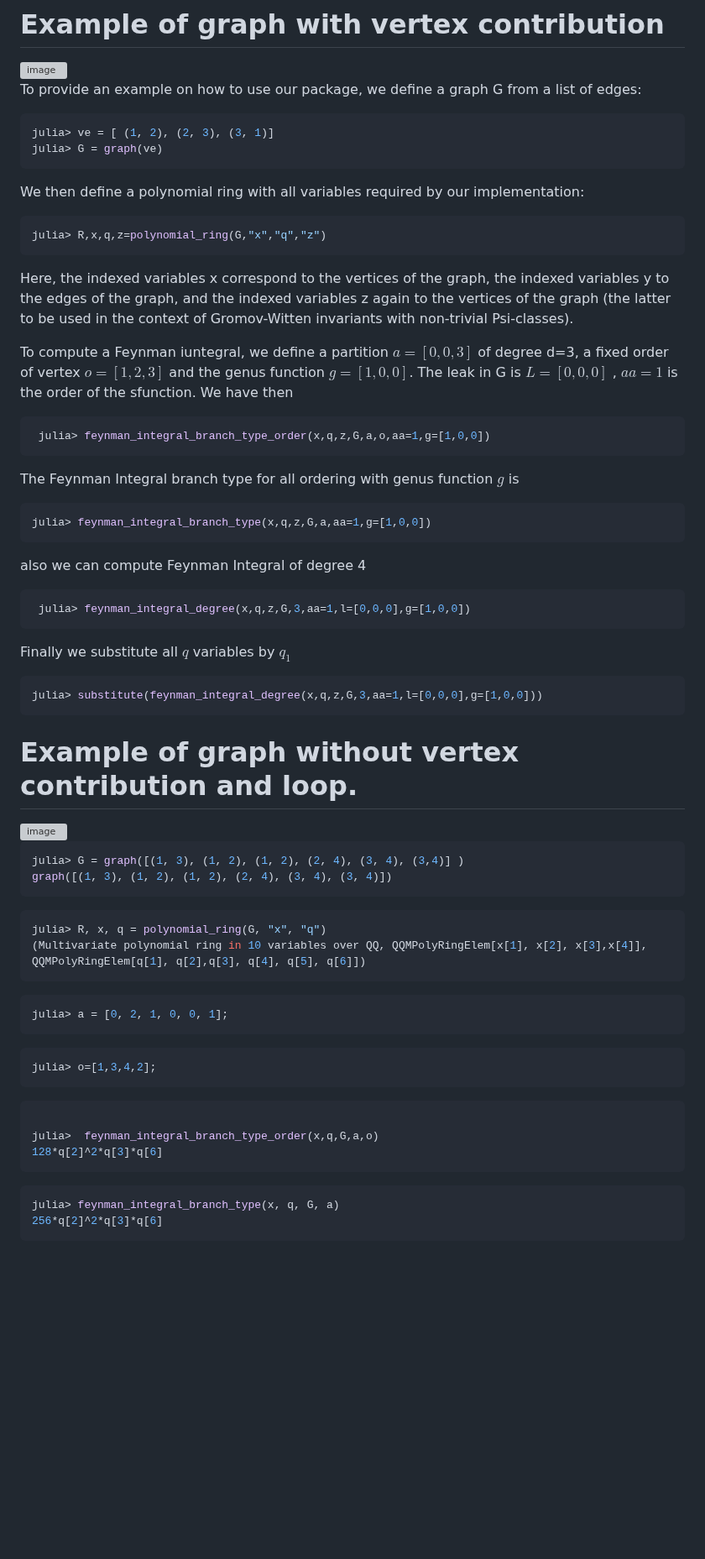
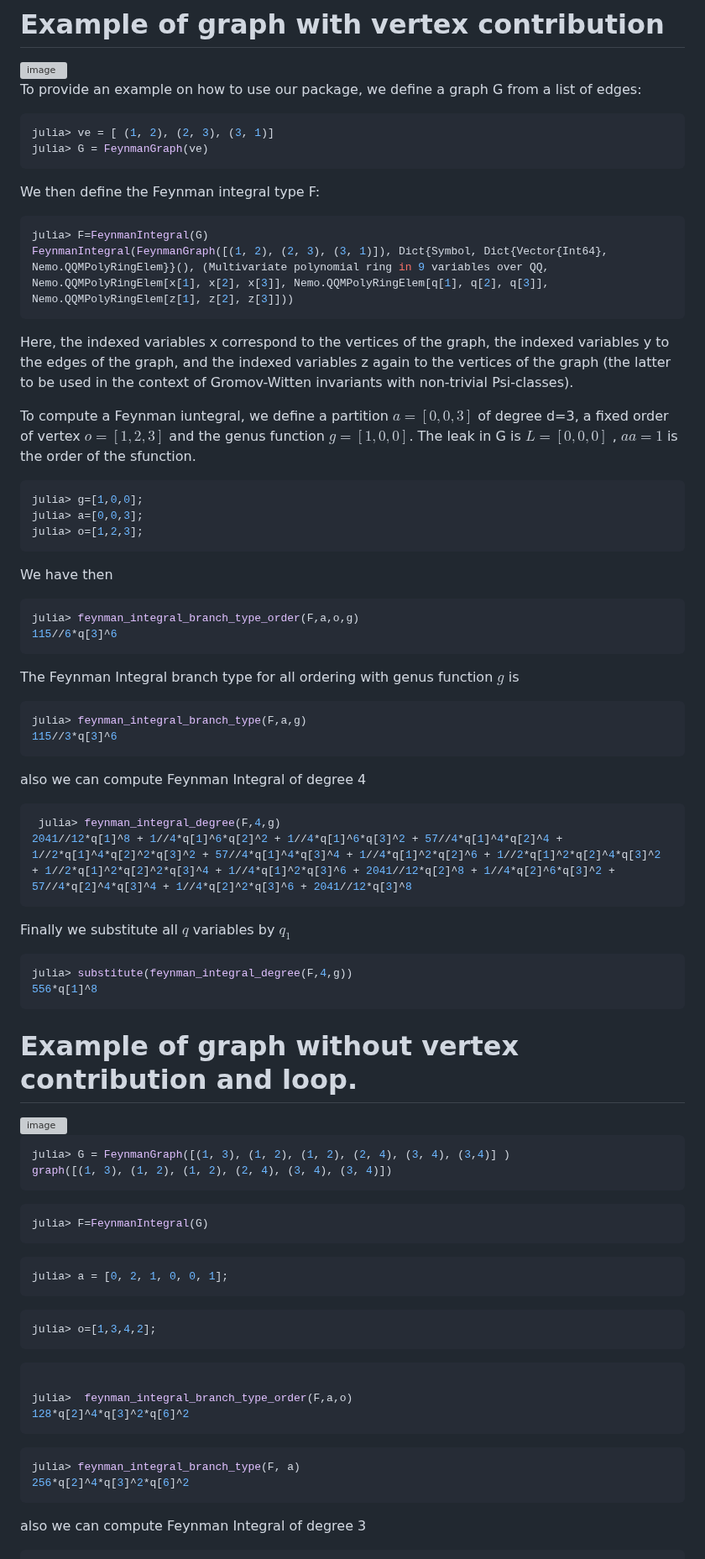
Before and after one commit to singular-gpispace/GromovWitten, a Markdown page: README.md, the part around one of its changes. Shown at 84% size. Rendered like a GitHub page; blank space fills up the shorter version; grey boxes are pictures that could not be loaded.

````diff
--- a/README.md
+++ b/README.md
@@ -54,39 +54,51 @@ To provide an example on how to use our package, we define a graph G from a list
 
 ```julia
 julia> ve = [ (1, 2), (2, 3), (3, 1)]
-julia> G = graph(ve)
+julia> G = FeynmanGraph(ve)
 ```
 
-We then define a polynomial ring with all variables required by our implementation:
+We then define the Feynman integral type F:
 
 ```julia
-julia> R,x,q,z=polynomial_ring(G,"x","q","z")
+julia> F=FeynmanIntegral(G)
+FeynmanIntegral(FeynmanGraph([(1, 2), (2, 3), (3, 1)]), Dict{Symbol, Dict{Vector{Int64}, Nemo.QQMPolyRingElem}}(), (Multivariate polynomial ring in 9 variables over QQ, Nemo.QQMPolyRingElem[x[1], x[2], x[3]], Nemo.QQMPolyRingElem[q[1], q[2], q[3]], Nemo.QQMPolyRingElem[z[1], z[2], z[3]]))
 ```
 
 Here, the indexed variables x correspond to the vertices of the graph, the indexed variables y to the edges of the graph, and the indexed variables z again to the vertices of the graph (the latter to be used in the context of Gromov-Witten invariants with non-trivial Psi-classes).
 
-To compute a Feynman iuntegral, we define a partition  $a=[0,0,3]$  of degree d=3, a fixed order of vertex $o=[1,2,3]$ and the genus function $g=[1,0,0]$. The leak in G is $L=[0,0,0]$ , $aa=1$ is the order of the sfunction. We have then
+To compute a Feynman iuntegral, we define a partition  $a=[0,0,3]$  of degree d=3, a fixed order of vertex $o=[1,2,3]$ and the genus function $g=[1,0,0]$. The leak in G is $L=[0,0,0]$ , $aa=1$ is the order of the sfunction.
 
 ```julia
- julia> feynman_integral_branch_type_order(x,q,z,G,a,o,aa=1,g=[1,0,0])
+julia> g=[1,0,0];
+julia> a=[0,0,3];
+julia> o=[1,2,3];
+```
+We have then
+
+```julia
+julia> feynman_integral_branch_type_order(F,a,o,g)
+115//6*q[3]^6
 ```
 
 The Feynman Integral branch type for all ordering with genus function $g$  is
 
 ```julia
-julia> feynman_integral_branch_type(x,q,z,G,a,aa=1,g=[1,0,0])
+julia> feynman_integral_branch_type(F,a,g)
+115//3*q[3]^6
 ```
 
 also we can compute Feynman Integral of degree 4
 
 ```julia
- julia> feynman_integral_degree(x,q,z,G,3,aa=1,l=[0,0,0],g=[1,0,0])
+ julia> feynman_integral_degree(F,4,g)
+2041//12*q[1]^8 + 1//4*q[1]^6*q[2]^2 + 1//4*q[1]^6*q[3]^2 + 57//4*q[1]^4*q[2]^4 + 1//2*q[1]^4*q[2]^2*q[3]^2 + 57//4*q[1]^4*q[3]^4 + 1//4*q[1]^2*q[2]^6 + 1//2*q[1]^2*q[2]^4*q[3]^2 + 1//2*q[1]^2*q[2]^2*q[3]^4 + 1//4*q[1]^2*q[3]^6 + 2041//12*q[2]^8 + 1//4*q[2]^6*q[3]^2 + 57//4*q[2]^4*q[3]^4 + 1//4*q[2]^2*q[3]^6 + 2041//12*q[3]^8
 ```
 
 Finally we substitute all $q$  variables by $q_{1}$
 
 ```julia
-julia> substitute(feynman_integral_degree(x,q,z,G,3,aa=1,l=[0,0,0],g=[1,0,0]))
+julia> substitute(feynman_integral_degree(F,4,g))
+556*q[1]^8
 ```
 
 # Example of graph without vertex contribution and loop.
@@ -94,13 +106,12 @@ julia> substitute(feynman_integral_degree(x,q,z,G,3,aa=1,l=[0,0,0],g=[1,0,0]))
 <img width="400" alt="image" src="https://github.com/singular-gpispace/GromovWitten/assets/46294807/1b45577b-3c92-464f-81f5-57766dcd189e">
 
 ```julia
-julia> G = graph([(1, 3), (1, 2), (1, 2), (2, 4), (3, 4), (3,4)] )
+julia> G = FeynmanGraph([(1, 3), (1, 2), (1, 2), (2, 4), (3, 4), (3,4)] )
 graph([(1, 3), (1, 2), (1, 2), (2, 4), (3, 4), (3, 4)])
 ```
 
 ```julia
-julia> R, x, q = polynomial_ring(G, "x", "q")
-(Multivariate polynomial ring in 10 variables over QQ, QQMPolyRingElem[x[1], x[2], x[3],x[4]], QQMPolyRingElem[q[1], q[2],q[3], q[4], q[5], q[6]])
+julia> F=FeynmanIntegral(G)
 ```
 
 ```julia
@@ -113,13 +124,14 @@ julia> o=[1,3,4,2];
 
 ```julia
 
-julia>  feynman_integral_branch_type_order(x,q,G,a,o)
-128*q[2]^2*q[3]*q[6]
+julia>  feynman_integral_branch_type_order(F,a,o)
+128*q[2]^4*q[3]^2*q[6]^2
 ```
 
 ```julia
-julia> feynman_integral_branch_type(x, q, G, a)
-256*q[2]^2*q[3]*q[6]
+julia> feynman_integral_branch_type(F, a)
+256*q[2]^4*q[3]^2*q[6]^2
 ```
+also we can compute Feynman Integral of degree 3
 
 ```julia
````
Also changed, not shown: other parts of README.md (+15 -15 lines).
